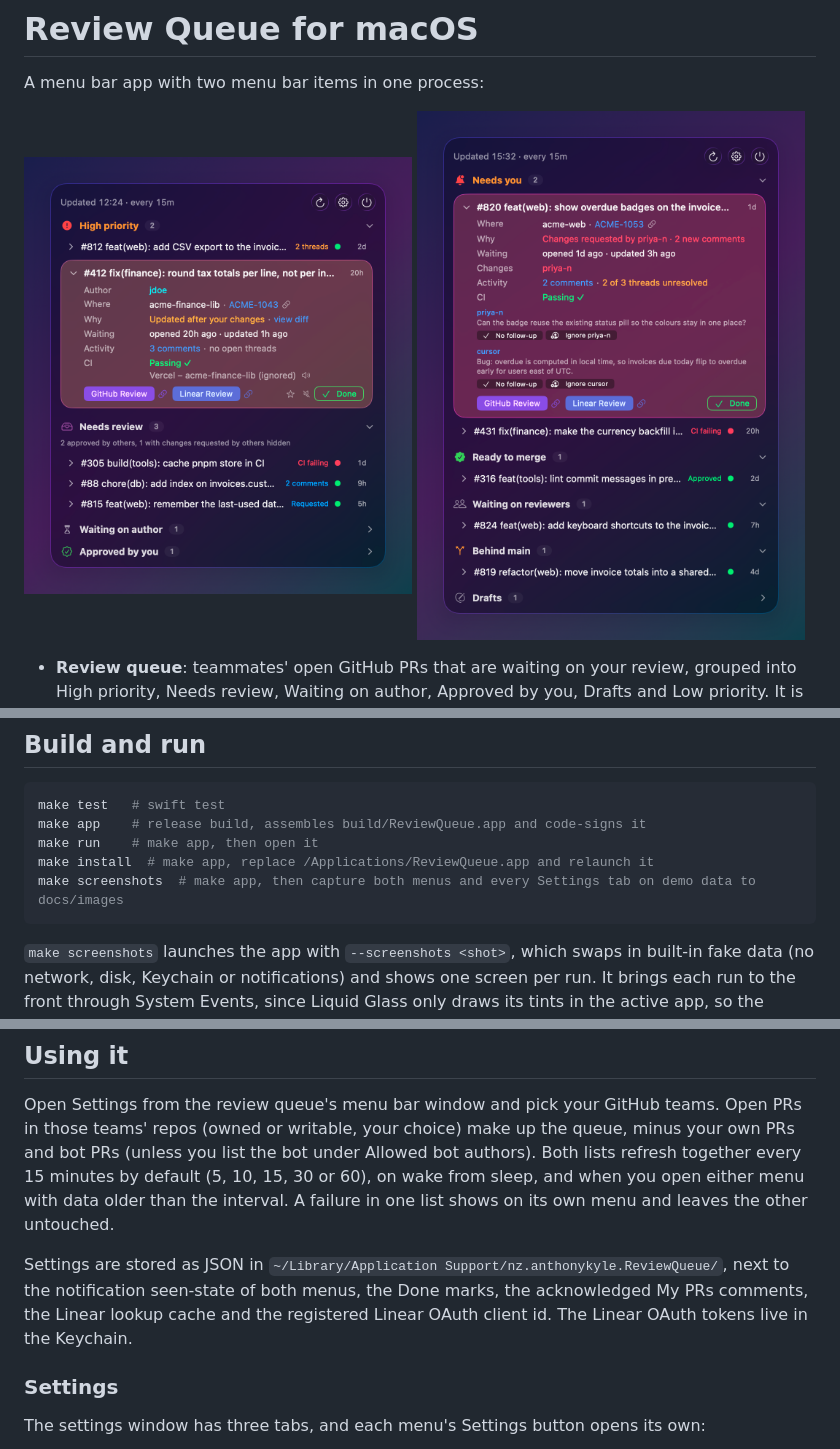
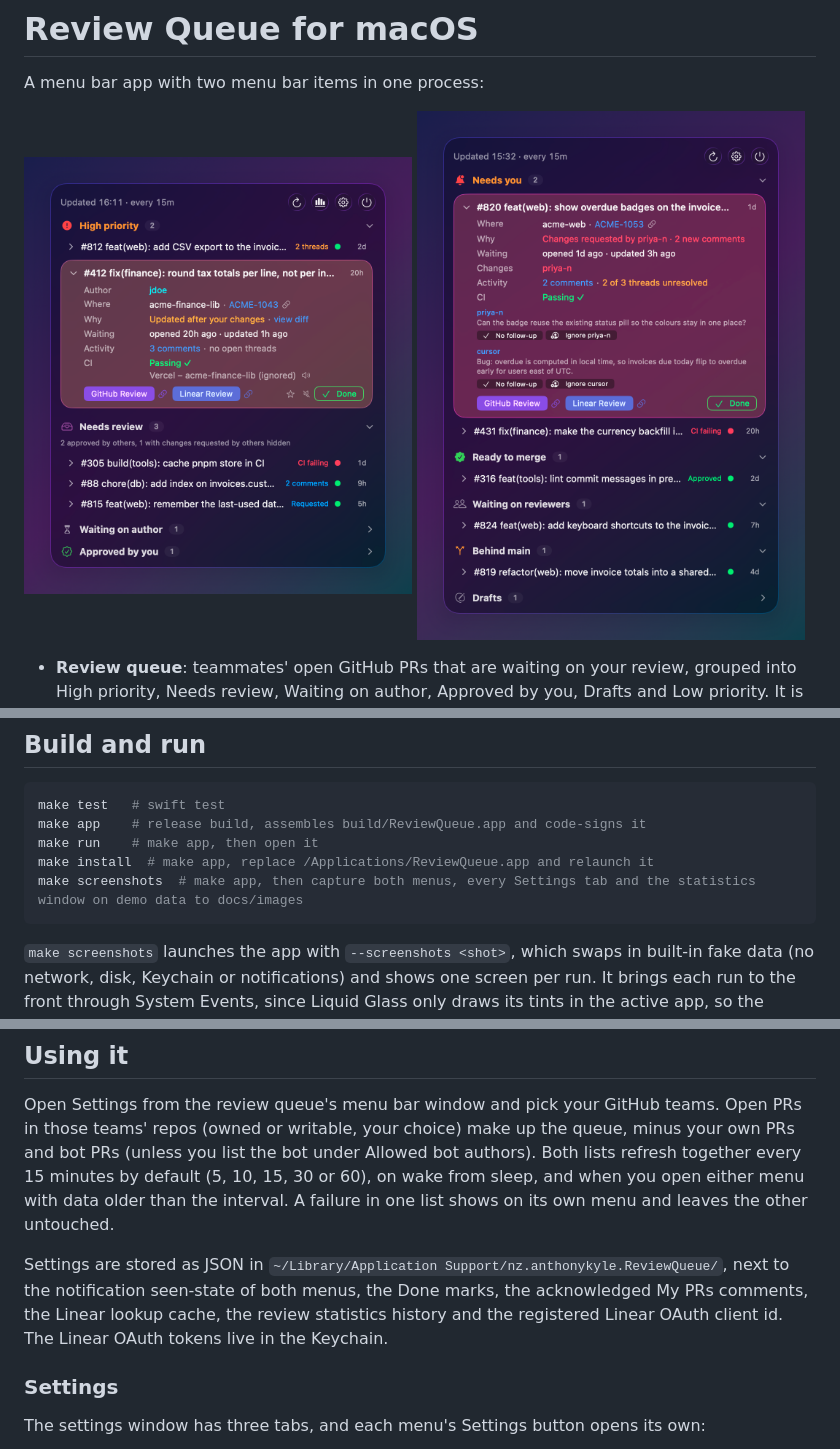
Before and after one commit to anthony-kyle/review-queue-mac, a Markdown page: README.md, 3 parts joined by grey strips. Drawn GitHub-style; pictures changed too: docs/images/review-queue.png.

````diff
--- a/README.md
+++ b/README.md
@@ -27,7 +27,7 @@ make test   # swift test
 make app    # release build, assembles build/ReviewQueue.app and code-signs it
 make run    # make app, then open it
 make install  # make app, replace /Applications/ReviewQueue.app and relaunch it
-make screenshots  # make app, then capture both menus and every Settings tab on demo data to docs/images
+make screenshots  # make app, then capture both menus, every Settings tab and the statistics window on demo data to docs/images
 ```
 
 `make screenshots` launches the app with `--screenshots <shot>`, which swaps in built-in fake data (no network, disk, Keychain or notifications) and shows one screen per run. It brings each run to the front through System Events, since Liquid Glass only draws its tints in the active app, so the terminal needs Automation access to System Events and Screen Recording access for `screencapture`. Run it on a Retina display for 2x images.
@@ -44,7 +44,7 @@ Run `make install` before turning on Launch at login, since `SMAppService` regis
 
 Open Settings from the review queue's menu bar window and pick your GitHub teams. Open PRs in those teams' repos (owned or writable, your choice) make up the queue, minus your own PRs and bot PRs (unless you list the bot under Allowed bot authors). Both lists refresh together every 15 minutes by default (5, 10, 15, 30 or 60), on wake from sleep, and when you open either menu with data older than the interval. A failure in one list shows on its own menu and leaves the other untouched.
 
-Settings are stored as JSON in `~/Library/Application Support/nz.anthonykyle.ReviewQueue/`, next to the notification seen-state of both menus, the Done marks, the acknowledged My PRs comments, the Linear lookup cache and the registered Linear OAuth client id. The Linear OAuth tokens live in the Keychain.
+Settings are stored as JSON in `~/Library/Application Support/nz.anthonykyle.ReviewQueue/`, next to the notification seen-state of both menus, the Done marks, the acknowledged My PRs comments, the Linear lookup cache, the review statistics history and the registered Linear OAuth client id. The Linear OAuth tokens live in the Keychain.
 
 ### Settings
 
````
Also changed, not shown: other parts of README.md (+15 -0 lines), docs/images/stats.png (added), 17 other files.
